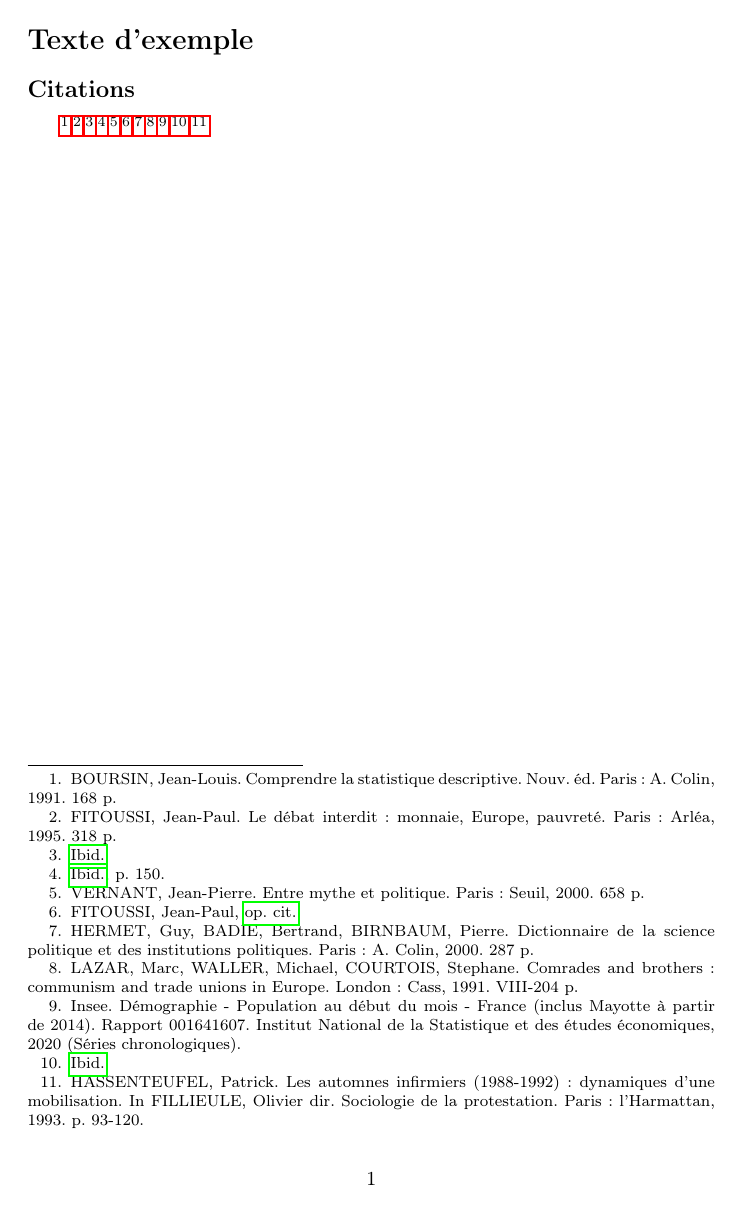
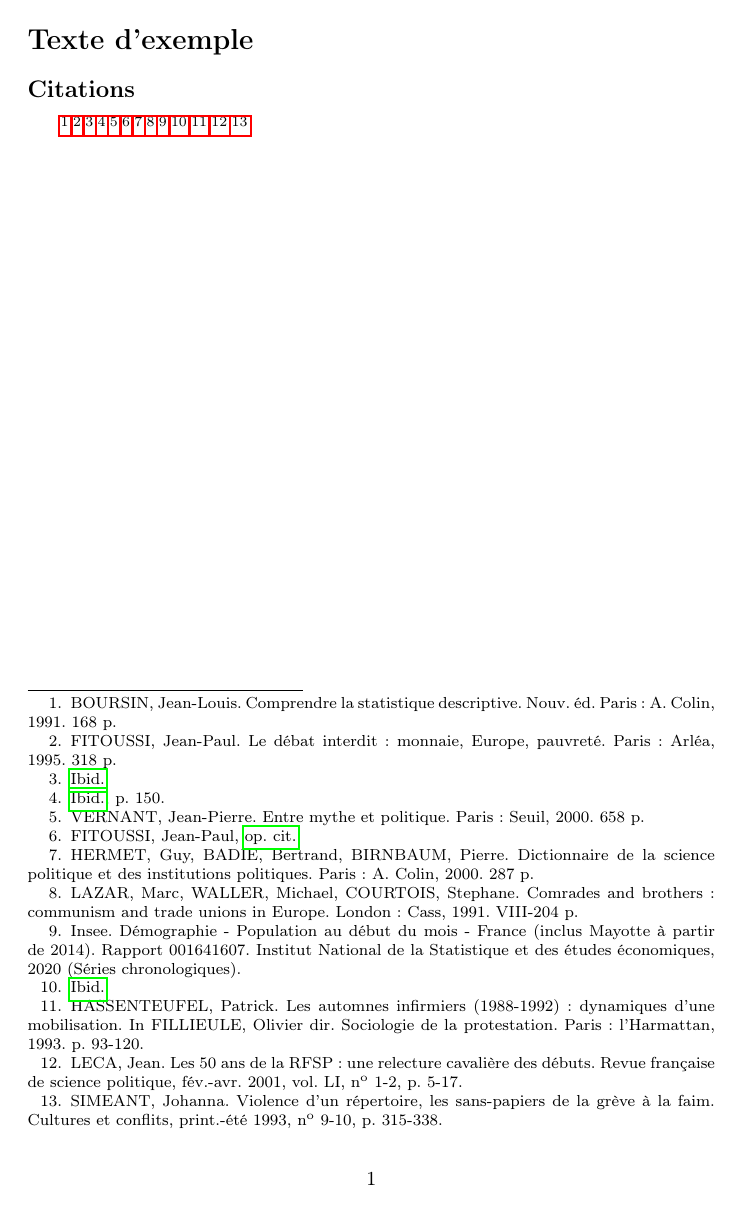
Before and after one commit to auduvignac/biblatex-sciences-po-fr, a LaTeX document (main.tex, which reads biblatex-dm.cfg): page 1 of 2. Compiled offline with pdfLaTeX.

Commit message:
[feature] add article entry support with custom monthtext field
Add bibliography support for journal articles (@article entries) with a custom monthtext field for flexible month/year display in French format.

Changes:
- Declare new `monthtext` field in biblatex data model for article entries
- Create custom bibliography driver for @article with French formatting
- Add field formats for article title, pages, and journaltitle
- Create articles.bib with two sample entries (Leca:2001, Simeant:1993)
- Add example citations to demonstrate article formatting

The monthtext field allows custom text like "fév.-avr. 2001" or "print.-été 1993" instead of standard month formatting, which is useful for French bibliographic conventions.

```diff
--- a/biblatex-dm.cfg
+++ b/biblatex-dm.cfg
@@ -1,2 +1,6 @@
 \DeclareDatamodelFields[type=field,datatype=literal]{shortinstitution}
 \DeclareDatamodelEntryfields[report]{shortinstitution}
+
+% Champ libre pour l'affichage textuel du mois/année des articles
+\DeclareDatamodelFields[type=field,datatype=literal]{monthtext}
+\DeclareDatamodelEntryfields[article]{monthtext}
--- a/main.tex
+++ b/main.tex
@@ -18,6 +18,7 @@
 ]{biblatex}
 
 % Fichiers bibliographiques
+\addbibresource{bibliographies/articles.bib}
 \addbibresource{bibliographies/livres.bib}
 \addbibresource{bibliographies/rapports.bib}
 
@@ -53,6 +54,9 @@
 \DeclareFieldFormat[incollection]{title}{#1} % pas de point ni de guillemets avant "In"
 \DeclareFieldFormat[incollection]{booktitle}{#1} % titre d'ouvrage collectif en romain
 \DeclareFieldFormat[incollection]{pages}{#1} % conserver la pagination brute pour ajouter "p."
+\DeclareFieldFormat[article]{title}{#1} % pas de guillemets pour les articles
+\DeclareFieldFormat[article]{pages}{#1} % pas de préfixe automatique
+\DeclareFieldFormat{journaltitle}{#1} % revues en romain
 
 % --- DRIVER POUR LIVRE (@book) ---
 % Format: AUTEUR, Prénom. Titre. Edition. Lieu de publication : éditeur, année. Pagination.
@@ -98,6 +102,25 @@
   \addspace%
   \printtext{p.\addspace}%
   \printfield{pages}%
+  \usebibmacro{finentry}%
+}
+
+% --- DRIVER POUR ARTICLE DE REVUE (@article) ---
+% Format: Auteur. Titre de l’article. Titre de la revue, mois année, vol. <volume>, n° <numéro>, p. <pagination>.
+\DeclareBibliographyDriver{article}{%
+  \usebibmacro{bibindex}%
+  \usebibmacro{begentry}%
+  \printnames{author}%
+  \newunit\newblock%
+  \printfield{title}%
+  \setunit{\adddot\space}%
+  \printfield{journaltitle}%
+  \addcomma\space%
+  \iffieldundef{monthtext}{\printfield{month}\addspace\printfield{year}}{\printfield{monthtext}}%
+  \addcomma\space%
+  \iffieldundef{volume}{}{\printtext{vol.\addspace}\printfield{volume}\addcomma\space}%
+  \iffieldundef{number}{}{\printtext{n\textsuperscript{o}\addspace}\printfield{number}\addcomma\space}%
+  \printtext{p.\addspace}\printfield{pages}%
   \usebibmacro{finentry}%
 }
 
@@ -148,6 +171,8 @@
 \footcite{Insee:2020} % 9. Rapport Insee (rapport numéroté)
 \footcite{Insee:2020} % 10. Rapport Insee (rapport numéroté, Devrait être ibid.)
 \footcite{Hassenteufel:1993} % 11. Chapitre d'ouvrage collectif
+\footcite{Leca:2001} % 12. Article de revue
+\footcite{Simeant:1993} % 13. Article de revue
 
 
 \newpage
```
Also changed, not shown: bibliographies/articles.bib (added, +20 -0 lines), main.pdf.
